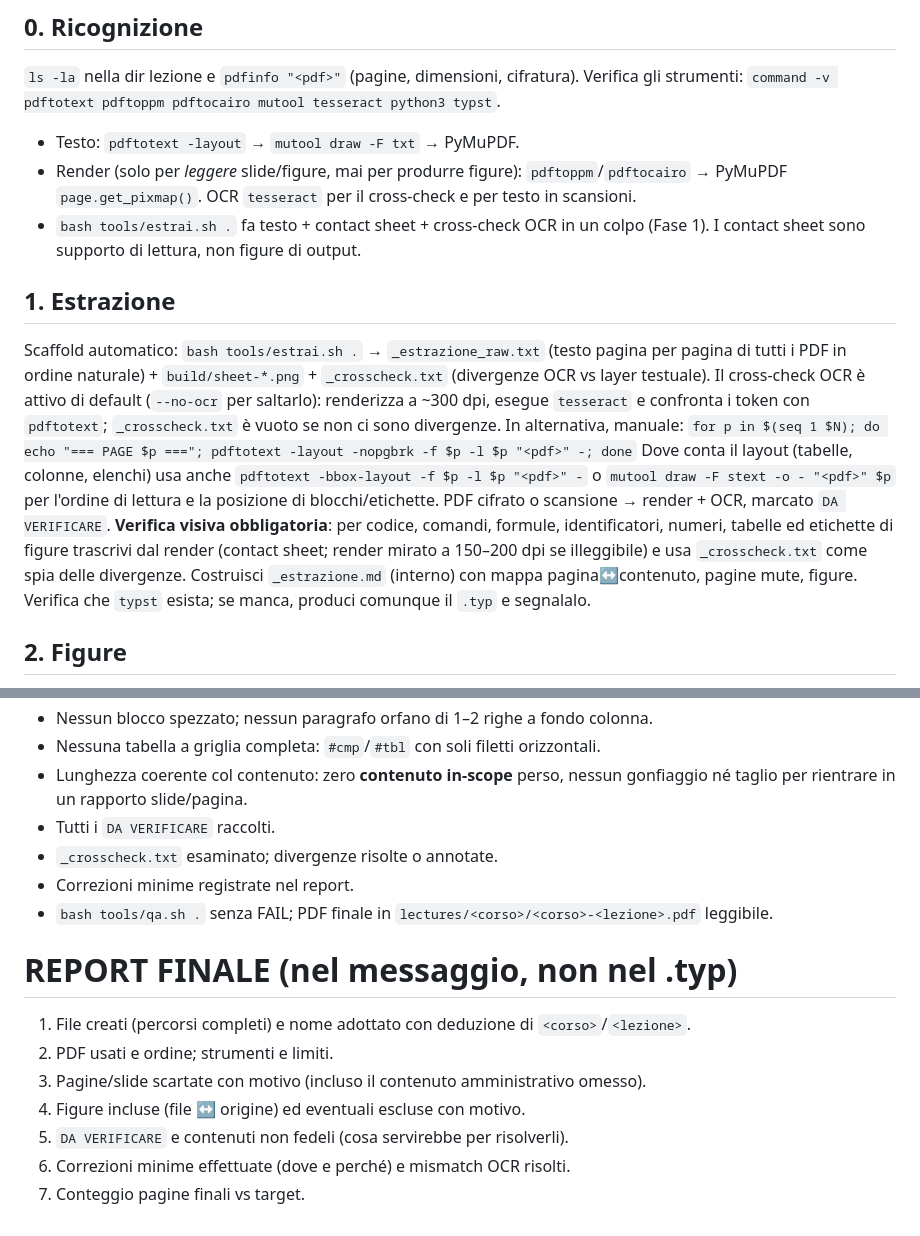
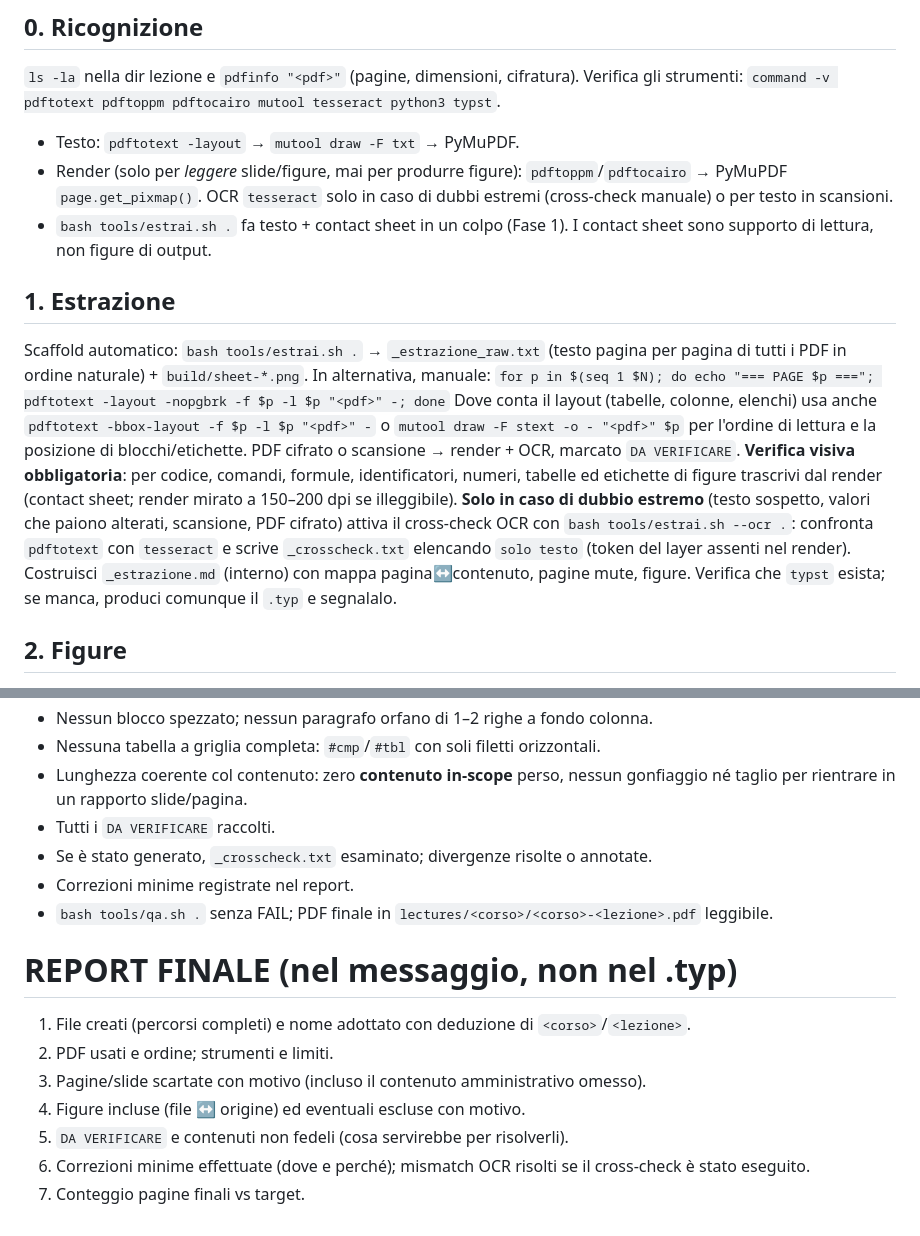
Before and after one commit to zapolab/unitn-lectures, a Markdown page: PROMPT.md, 2 parts joined by grey strips. GitHub-like rendering.

Commit message:
chore: update PROMPT

```diff
--- a/PROMPT.md
+++ b/PROMPT.md
@@ -60,13 +60,13 @@ Attenzione all'ambiente: l'output dei tool può essere redatto o alterato. Prima
 ## 0. Ricognizione
 `ls -la` nella dir lezione e `pdfinfo "<pdf>"` (pagine, dimensioni, cifratura). Verifica gli strumenti: `command -v pdftotext pdftoppm pdftocairo mutool tesseract python3 typst`.
 - Testo: `pdftotext -layout` → `mutool draw -F txt` → PyMuPDF.
-- Render (solo per *leggere* slide/figure, mai per produrre figure): `pdftoppm`/`pdftocairo` → PyMuPDF `page.get_pixmap()`. OCR `tesseract` per il cross-check e per testo in scansioni.
-- `bash tools/estrai.sh .` fa testo + contact sheet + cross-check OCR in un colpo (Fase 1). I contact sheet sono supporto di lettura, non figure di output.
+- Render (solo per *leggere* slide/figure, mai per produrre figure): `pdftoppm`/`pdftocairo` → PyMuPDF `page.get_pixmap()`. OCR `tesseract` solo in caso di dubbi estremi (cross-check manuale) o per testo in scansioni.
+- `bash tools/estrai.sh .` fa testo + contact sheet in un colpo (Fase 1). I contact sheet sono supporto di lettura, non figure di output.
 
 ## 1. Estrazione
-Scaffold automatico: `bash tools/estrai.sh .` → `_estrazione_raw.txt` (testo pagina per pagina di tutti i PDF in ordine naturale) + `build/sheet-*.png` + `_crosscheck.txt` (divergenze OCR vs layer testuale). Il cross-check OCR è attivo di default (`--no-ocr` per saltarlo): renderizza a ~300 dpi, esegue `tesseract` e confronta i token con `pdftotext`; `_crosscheck.txt` è vuoto se non ci sono divergenze. In alternativa, manuale:
+Scaffold automatico: `bash tools/estrai.sh .` → `_estrazione_raw.txt` (testo pagina per pagina di tutti i PDF in ordine naturale) + `build/sheet-*.png`. In alternativa, manuale:
 `for p in $(seq 1 $N); do echo "=== PAGE $p ==="; pdftotext -layout -nopgbrk -f $p -l $p "<pdf>" -; done`
-Dove conta il layout (tabelle, colonne, elenchi) usa anche `pdftotext -bbox-layout -f $p -l $p "<pdf>" -` o `mutool draw -F stext -o - "<pdf>" $p` per l'ordine di lettura e la posizione di blocchi/etichette. PDF cifrato o scansione → render + OCR, marcato `DA VERIFICARE`. **Verifica visiva obbligatoria**: per codice, comandi, formule, identificatori, numeri, tabelle ed etichette di figure trascrivi dal render (contact sheet; render mirato a 150–200 dpi se illeggibile) e usa `_crosscheck.txt` come spia delle divergenze. Costruisci `_estrazione.md` (interno) con mappa pagina↔contenuto, pagine mute, figure. Verifica che `typst` esista; se manca, produci comunque il `.typ` e segnalalo.
+Dove conta il layout (tabelle, colonne, elenchi) usa anche `pdftotext -bbox-layout -f $p -l $p "<pdf>" -` o `mutool draw -F stext -o - "<pdf>" $p` per l'ordine di lettura e la posizione di blocchi/etichette. PDF cifrato o scansione → render + OCR, marcato `DA VERIFICARE`. **Verifica visiva obbligatoria**: per codice, comandi, formule, identificatori, numeri, tabelle ed etichette di figure trascrivi dal render (contact sheet; render mirato a 150–200 dpi se illeggibile). **Solo in caso di dubbio estremo** (testo sospetto, valori che paiono alterati, scansione, PDF cifrato) attiva il cross-check OCR con `bash tools/estrai.sh --ocr .`: confronta `pdftotext` con `tesseract` e scrive `_crosscheck.txt` elencando `solo testo` (token del layer assenti nel render). Costruisci `_estrazione.md` (interno) con mappa pagina↔contenuto, pagine mute, figure. Verifica che `typst` esista; se manca, produci comunque il `.typ` e segnalalo.
 
 ## 2. Figure
 Leggi `build/sheet-*.png` (9 pagine/foglio) per la ricognizione visiva. Se un'etichetta è illeggibile, render mirato **solo per leggere**: `pdftoppm -r 150 -f P -l P "<pdf>" build/pg`; in alternativa `mutool draw -F stext -o - "<pdf>" P`. Non salvare ritagli come figure.
@@ -119,7 +119,7 @@ Se durante la lezione ricavi un pattern di figura/struttura **generale e testato
 - Nessuna tabella a griglia completa: `#cmp`/`#tbl` con soli filetti orizzontali.
 - Lunghezza coerente col contenuto: zero **contenuto in-scope** perso, nessun gonfiaggio né taglio per rientrare in un rapporto slide/pagina.
 - Tutti i `DA VERIFICARE` raccolti.
-- `_crosscheck.txt` esaminato; divergenze risolte o annotate.
+- Se è stato generato, `_crosscheck.txt` esaminato; divergenze risolte o annotate.
 - Correzioni minime registrate nel report.
 - `bash tools/qa.sh .` senza FAIL; PDF finale in `lectures/<corso>/<corso>-<lezione>.pdf` leggibile.
 
@@ -129,5 +129,5 @@ Se durante la lezione ricavi un pattern di figura/struttura **generale e testato
 3. Pagine/slide scartate con motivo (incluso il contenuto amministrativo omesso).
 4. Figure incluse (file ↔ origine) ed eventuali escluse con motivo.
 5. `DA VERIFICARE` e contenuti non fedeli (cosa servirebbe per risolverli).
-6. Correzioni minime effettuate (dove e perché) e mismatch OCR risolti.
+6. Correzioni minime effettuate (dove e perché); mismatch OCR risolti se il cross-check è stato eseguito.
 7. Conteggio pagine finali vs target.
```
